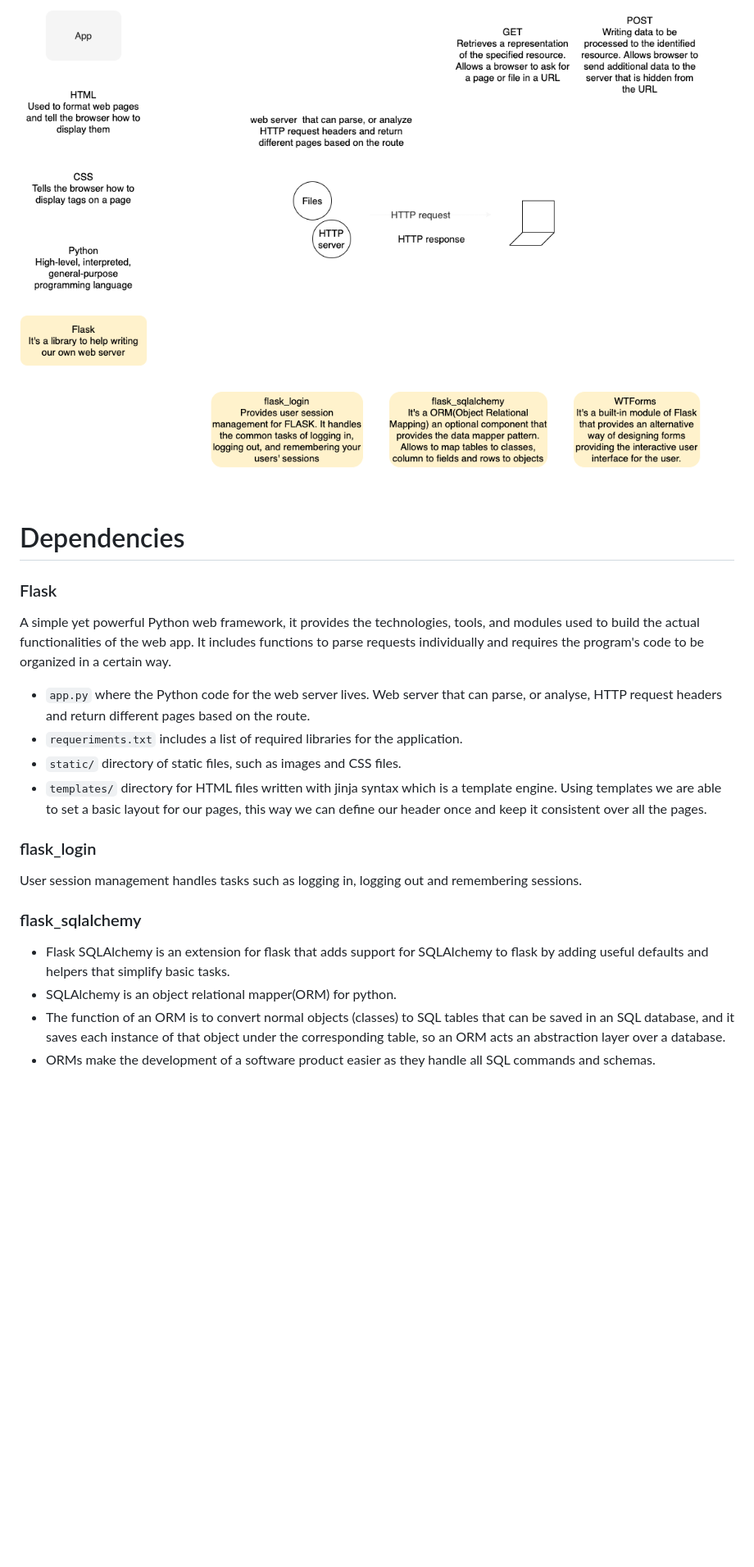
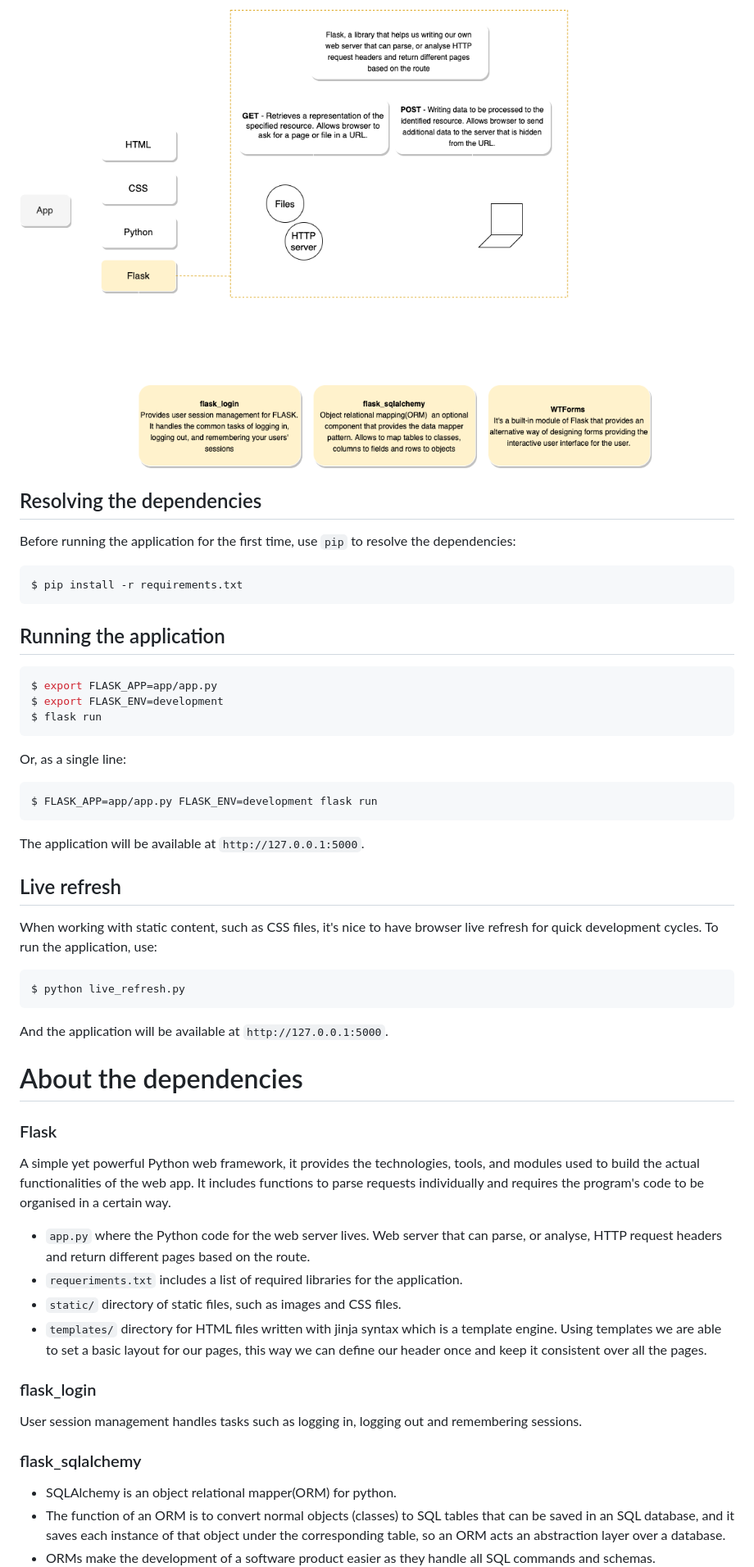
Before and after one commit to claucia/cs50x-final-project, a Markdown page: README.md, the part around the change printed below. Shown: that part at 82% size. GitHub-like rendering; pictures changed too: assets/blood-bank-management-system.png; blank space fills up the shorter version.

````diff
--- a/README.md
+++ b/README.md
@@ -17,23 +16,57 @@ Even more, if eventually there are no blood bags available to fulfill a request,
 
 ![Blood bank management system](/assets/blood-bank-management-system.png)
 
-<br>
+## Resolving the dependencies
 
+Before running the application for the first time, use `pip` to resolve the dependencies:
 
-# Dependencies
+```shell
+$ pip install -r requirements.txt
+```
+
+## Running the application
+
+```shell
+$ export FLASK_APP=app/app.py
+$ export FLASK_ENV=development
+$ flask run
+```
+
+Or, as a single line:
+
+```shell
+$ FLASK_APP=app/app.py FLASK_ENV=development flask run
+```
+
+The application will be available at `http://127.0.0.1:5000`.
+
+## Live refresh
+
+When working with static content, such as CSS files, it's nice to have browser live refresh for quick development cycles. To run the application, use:
+
+```shell
+$ python live_refresh.py
+```
+
+And the application will be available at `http://127.0.0.1:5000`.
+
+# About the dependencies
 
 ### Flask
-A simple yet powerful Python web framework, it provides the technologies, tools, and modules used to build the actual functionalities of the web app. It includes functions to parse requests individually and requires the program's code to be organized in a certain way.
+
+A simple yet powerful Python web framework, it provides the technologies, tools, and modules used to build the actual functionalities of the web app. It includes functions to parse requests individually and requires the program's code to be organised in a certain way.
+
 - `app.py` where the Python code for the web server lives. Web server that can parse, or analyse, HTTP request headers and return different pages based on the route.
 - `requeriments.txt` includes a list of required libraries for the application.
 - `static/` directory of static files, such as images and CSS files.
 - `templates/` directory for HTML files written with jinja syntax which is a template engine. Using templates we are able to set a basic layout for our pages, this way we can define our header once and keep it consistent over all the pages.
 
 ### flask_login
+
 User session management handles tasks such as logging in, logging out and remembering sessions.
 
 ### flask_sqlalchemy
-- Flask SQLAlchemy is an extension for flask that adds support for SQLAlchemy to flask by adding useful defaults and helpers that simplify basic tasks.
+
 - SQLAlchemy is an  object relational mapper(ORM) for python.
 - The function of an ORM is to convert normal objects (classes) to SQL tables that can be saved in an SQL database, and it saves each instance of that object under the corresponding table, so an ORM acts an abstraction layer over a database.
 - ORMs make the development of a software product easier as they handle all SQL commands and schemas.
````
Also changed, not shown: other parts of README.md (+18 -53 lines), 2 other files.
